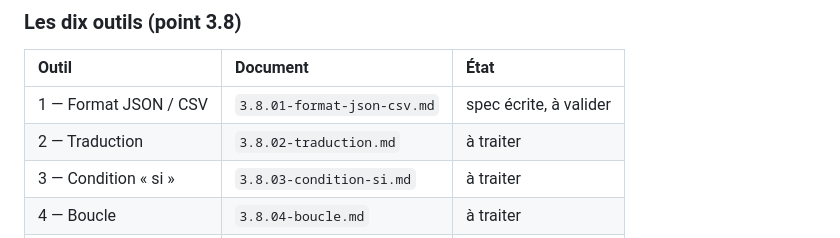
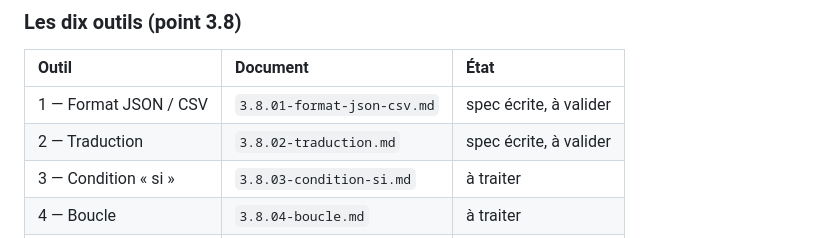
Before and after one commit to NALSED/GRAPPES, a Markdown page: specs/000-INDEX.md, the part around the change. GitHub-like rendering.

```diff
--- a/specs/000-INDEX.md
+++ b/specs/000-INDEX.md
@@ -37,7 +37,7 @@ l'identique sur les dix outils : elles sont spécifiées **une fois**, pas dix.
 | Outil | Document | État |
 | :-- | :-- | :-- |
 | 1 — Format JSON / CSV | `3.8.01-format-json-csv.md` | spec écrite, à valider |
-| 2 — Traduction | `3.8.02-traduction.md` | à traiter |
+| 2 — Traduction | `3.8.02-traduction.md` | spec écrite, à valider |
 | 3 — Condition « si » | `3.8.03-condition-si.md` | à traiter |
 | 4 — Boucle | `3.8.04-boucle.md` | à traiter |
 | 5 — Fusion / doublons | `3.8.05-fusion-doublons.md` | spec écrite, à valider |
```
Also changed, not shown: specs/3.8.02-traduction.md (added, +92 -0 lines).
